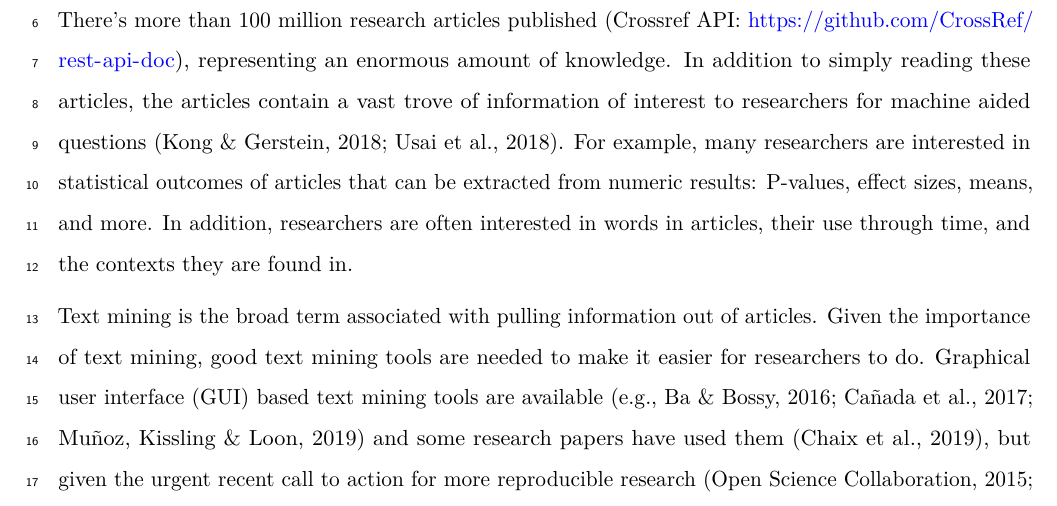
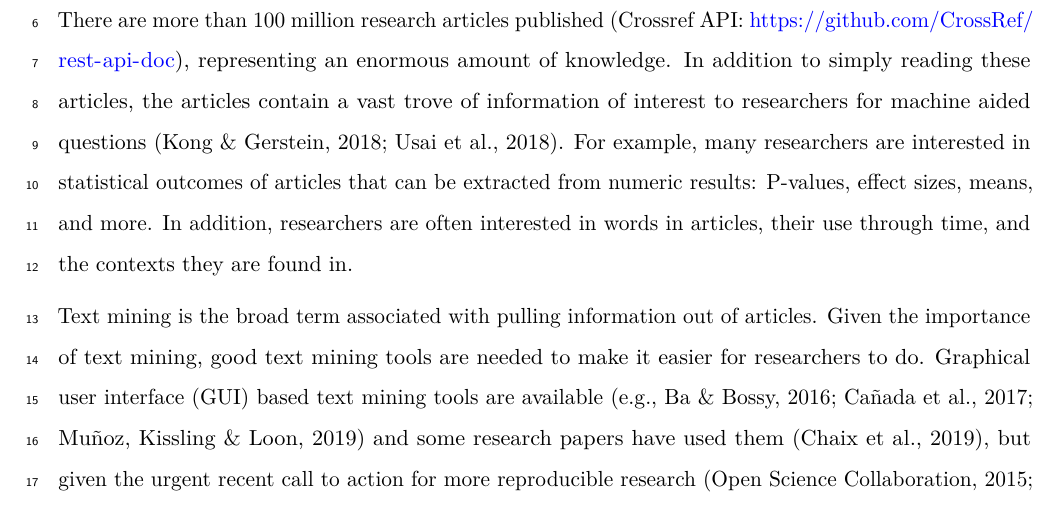
Before and after one commit to sckott/textmine, a LaTeX paper (manuscript.tex): part of page 2 of 23, cut so that both start at the same text. Compiled offline with pdfLaTeX.

Commit message:
remake pdf

```diff
--- a/manuscript.tex
+++ b/manuscript.tex
@@ -147,8 +147,8 @@ CA, USA}
 \hypertarget{introduction}{%
 \section{Introduction}\label{introduction}}
 
-There's more than 100 million research articles published (Crossref API:
-\url{https://github.com/CrossRef/rest-api-doc}), representing an
+There are more than 100 million research articles published (Crossref
+API: \url{https://github.com/CrossRef/rest-api-doc}), representing an
 enormous amount of knowledge. In addition to simply reading these
 articles, the articles contain a vast trove of information of interest
 to researchers for machine aided questions (Kong \& Gerstein, 2018; Usai
```
Also changed, not shown: manuscript.pdf, 1 other file.
